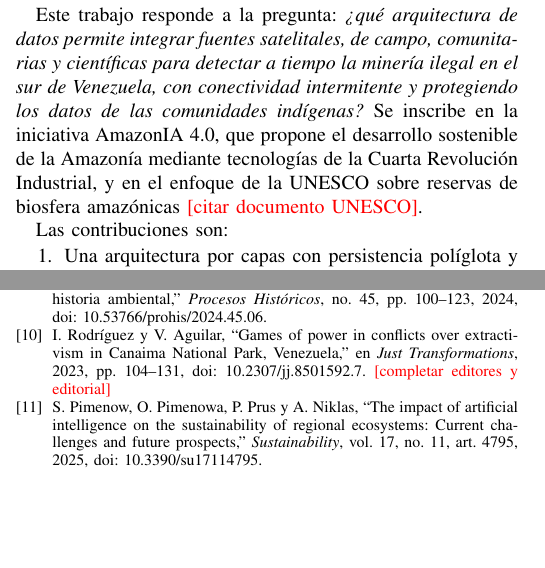
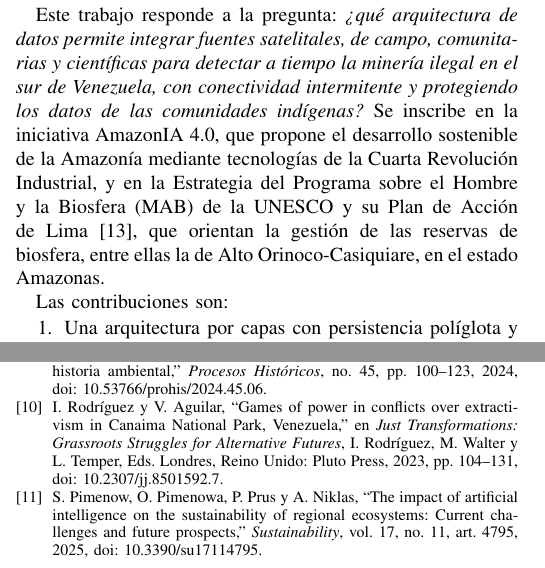
Before and after one commit to juliocanelon/centinela-orinoco-2026, a LaTeX paper (docs/articulo-ieee/main.tex): two parts of the columns of pages 1 and 7 of 8, joined at a grey line, cut so that both start at the same text, the shorter picture padded with empty space. Compiled offline with pdfLaTeX.

Commit message:
docs: citas de UNESCO (MAB) y del libro Just Transformations en el artículo
Co-Authored-By: Claude Opus 5.5 <noreply@anthropic.com>

```diff
--- a/docs/articulo-ieee/main.tex
+++ b/docs/articulo-ieee/main.tex
@@ -51,7 +50,7 @@ Los efectos no se limitan al bosque. El mercurio usado en la amalgamación se ac
 
 Hoy la detección depende de patrullajes, de denuncias por canales informales y de revisiones satelitales puntuales. Cada fuente se consulta por separado, sin correlación espacial, y la decisión de intervenir se toma de forma manual. El problema central no es la falta de datos, sino la \emph{asimetría de información}: no existe una infraestructura que integre en tiempo casi real esas fuentes heterogéneas. Las revisiones sobre IA para ecosistemas regionales~\cite{pimenow2025} y sobre tecnologías inteligentes para la resiliencia climática~\cite{debruyn2026} coinciden en que la tecnología solo aporta si se integra con la gobernanza del territorio.
 
-Este trabajo responde a la pregunta: \emph{¿qué arquitectura de datos permite integrar fuentes satelitales, de campo, comunitarias y científicas para detectar a tiempo la minería ilegal en el sur de Venezuela, con conectividad intermitente y protegiendo los datos de las comunidades indígenas?} Se inscribe en la iniciativa AmazonIA~4.0, que propone el desarrollo sostenible de la Amazonía mediante tecnologías de la Cuarta Revolución Industrial, y en el enfoque de la UNESCO sobre reservas de biosfera amazónicas \pend{citar documento UNESCO}.
+Este trabajo responde a la pregunta: \emph{¿qué arquitectura de datos permite integrar fuentes satelitales, de campo, comunitarias y científicas para detectar a tiempo la minería ilegal en el sur de Venezuela, con conectividad intermitente y protegiendo los datos de las comunidades indígenas?} Se inscribe en la iniciativa AmazonIA~4.0, que propone el desarrollo sostenible de la Amazonía mediante tecnologías de la Cuarta Revolución Industrial, y en la Estrategia del Programa sobre el Hombre y la Biosfera (MAB) de la UNESCO y su Plan de Acción de Lima~\cite{unesco2017}, que orientan la gestión de las reservas de biosfera, entre ellas la de Alto Orinoco-Casiquiare, en el estado Amazonas.
 
 Las contribuciones son:
 \begin{enumerate}
@@ -418,7 +417,7 @@ República Bolivariana de Venezuela, ``Decreto N.º 2.248, mediante el cual se c
 M.~Colmenares, ``El arco minero del Orinoco (AMO) y la vulnerabilidad del territorio venezolano (2016--2023): una mirada desde la historia ambiental,'' \emph{Procesos Históricos}, no.~45, pp.~100--123, 2024, doi: 10.53766/prohis/2024.45.06.
 
 \bibitem{rodriguez2023}
-I.~Rodríguez y V.~Aguilar, ``Games of power in conflicts over extractivism in Canaima National Park, Venezuela,'' en \emph{Just Transformations}, 2023, pp.~104--131, doi: 10.2307/jj.8501592.7. \pend{completar editores y editorial}
+I.~Rodríguez y V.~Aguilar, ``Games of power in conflicts over extractivism in Canaima National Park, Venezuela,'' en \emph{Just Transformations: Grassroots Struggles for Alternative Futures}, I.~Rodríguez, M.~Walter y L.~Temper, Eds. Londres, Reino Unido: Pluto Press, 2023, pp.~104--131, doi: 10.2307/jj.8501592.7.
 
 \bibitem{pimenow2025}
 S.~Pimenow, O.~Pimenowa, P.~Prus y A.~Niklas, ``The impact of artificial intelligence on the sustainability of regional ecosystems: Current challenges and future prospects,'' \emph{Sustainability}, vol.~17, no.~11, art.~4795, 2025, doi: 10.3390/su17114795.
```
Also changed, not shown: docs/articulo-ieee/main.tex (6 more changed lines).
